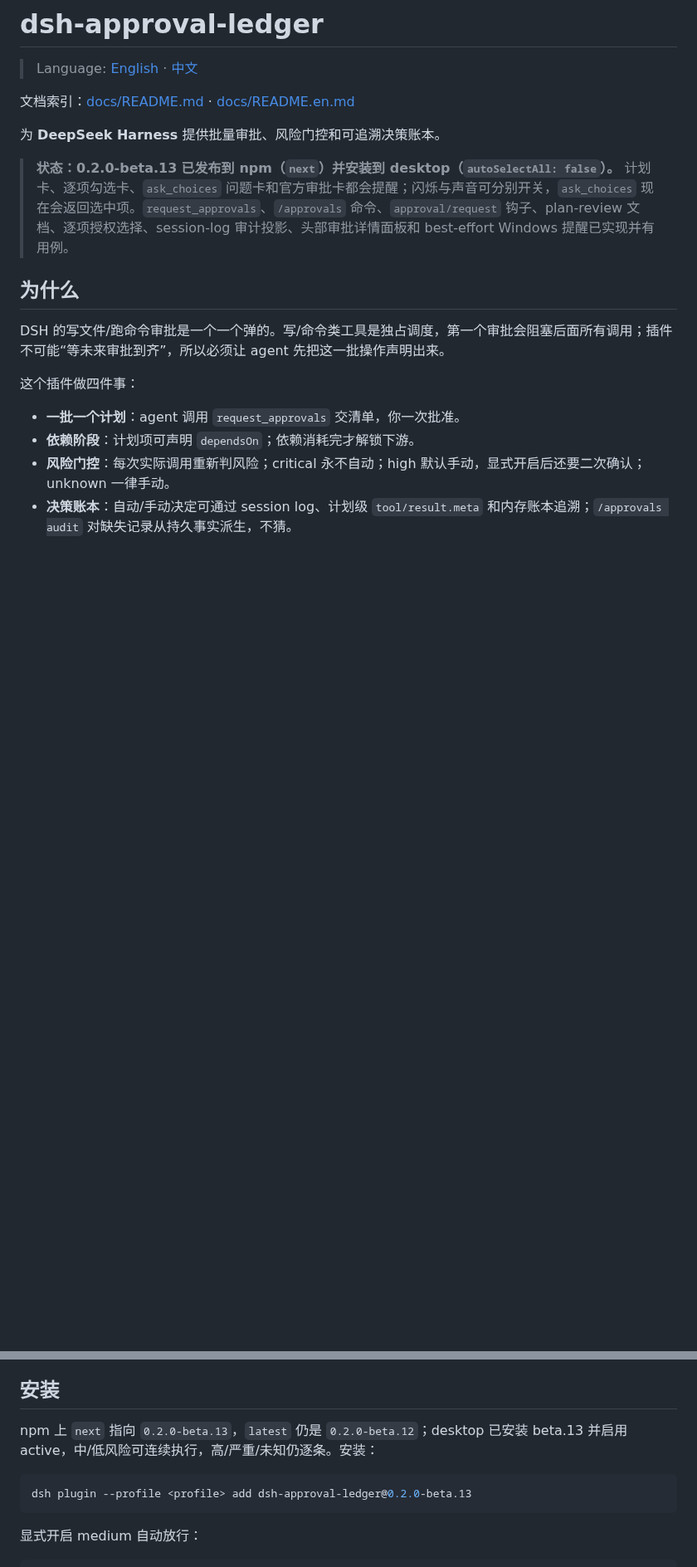
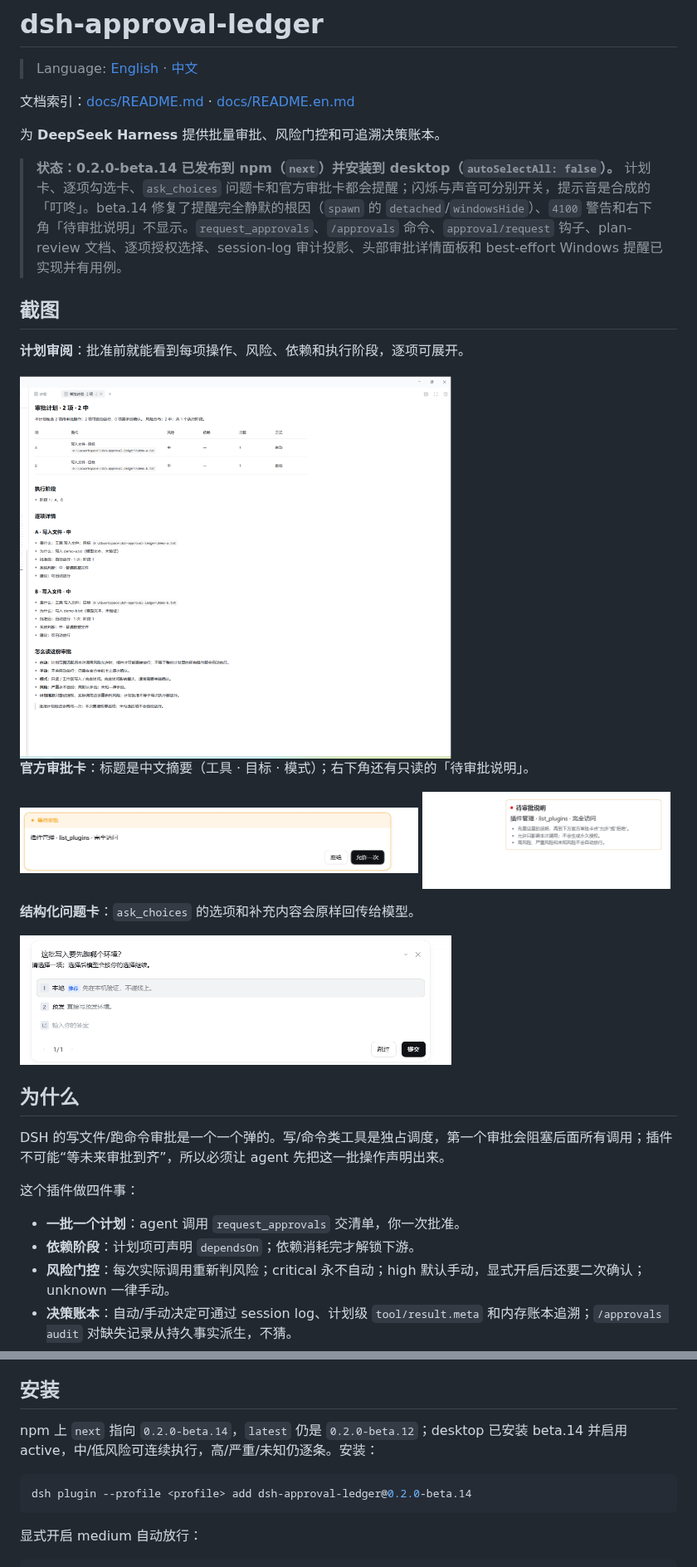
Before and after one commit to yingcai233333/dsh-approval-ledger, a Markdown page: README.md, 2 parts joined by grey strips. Shown at 83% size. Rendered like a GitHub page; pictures changed too: assets/approval-card.png (added), assets/approval-note.png (added), assets/plan-review.png (added); blank space fills up the shorter version.

````diff
--- a/README.md
+++ b/README.md
@@ -6,7 +6,21 @@
 
 为 **DeepSeek Harness** 提供批量审批、风险门控和可追溯决策账本。
 
-> **状态：0.2.0-beta.13 已发布到 npm（`next`）并安装到 desktop（`autoSelectAll: false`）。** 计划卡、逐项勾选卡、`ask_choices` 问题卡和官方审批卡都会提醒；闪烁与声音可分别开关，`ask_choices` 现在会返回选中项。`request_approvals`、`/approvals` 命令、`approval/request` 钩子、plan-review 文档、逐项授权选择、session-log 审计投影、头部审批详情面板和 best-effort Windows 提醒已实现并有用例。
+> **状态：0.2.0-beta.14 已发布到 npm（`next`）并安装到 desktop（`autoSelectAll: false`）。** 计划卡、逐项勾选卡、`ask_choices` 问题卡和官方审批卡都会提醒；闪烁与声音可分别开关，提示音是合成的「叮咚」。beta.14 修复了提醒完全静默的根因（`spawn` 的 `detached`/`windowsHide`）、`4100` 警告和右下角「待审批说明」不显示。`request_approvals`、`/approvals` 命令、`approval/request` 钩子、plan-review 文档、逐项授权选择、session-log 审计投影、头部审批详情面板和 best-effort Windows 提醒已实现并有用例。
+
+## 截图
+
+**计划审阅**：批准前就能看到每项操作、风险、依赖和执行阶段，逐项可展开。
+
+<img src="https://raw.githubusercontent.com/yingcai233333/dsh-approval-ledger/main/assets/plan-review.png" alt="计划审阅面板" width="520">
+
+**官方审批卡**：标题是中文摘要（工具 · 目标 · 模式）；右下角还有只读的「待审批说明」。
+
+<img src="https://raw.githubusercontent.com/yingcai233333/dsh-approval-ledger/main/assets/approval-card.png" alt="官方审批卡" width="480"> <img src="https://raw.githubusercontent.com/yingcai233333/dsh-approval-ledger/main/assets/approval-note.png" alt="待审批说明" width="300">
+
+**结构化问题卡**：`ask_choices` 的选项和补充内容会原样回传给模型。
+
+<img src="https://raw.githubusercontent.com/yingcai233333/dsh-approval-ledger/main/assets/question-card.png" alt="ask_choices 问题卡" width="520">
 
 ## 为什么
 
@@ -34,10 +48,10 @@ DSH 的写文件/跑命令审批是一个一个弹的。写/命令类工具是
 
 ## 安装
 
-npm 上 `next` 指向 `0.2.0-beta.13`，`latest` 仍是 `0.2.0-beta.12`；desktop 已安装 beta.13 并启用 active，中/低风险可连续执行，高/严重/未知仍逐条。安装：
+npm 上 `next` 指向 `0.2.0-beta.14`，`latest` 仍是 `0.2.0-beta.12`；desktop 已安装 beta.14 并启用 active，中/低风险可连续执行，高/严重/未知仍逐条。安装：
 
 ```sh
-dsh plugin --profile <profile> add dsh-approval-ledger@0.2.0-beta.13
+dsh plugin --profile <profile> add dsh-approval-ledger@0.2.0-beta.14
 ```
 
 显式开启 medium 自动放行：
````
Also changed, not shown: README.en.md (+17 -3 lines).
